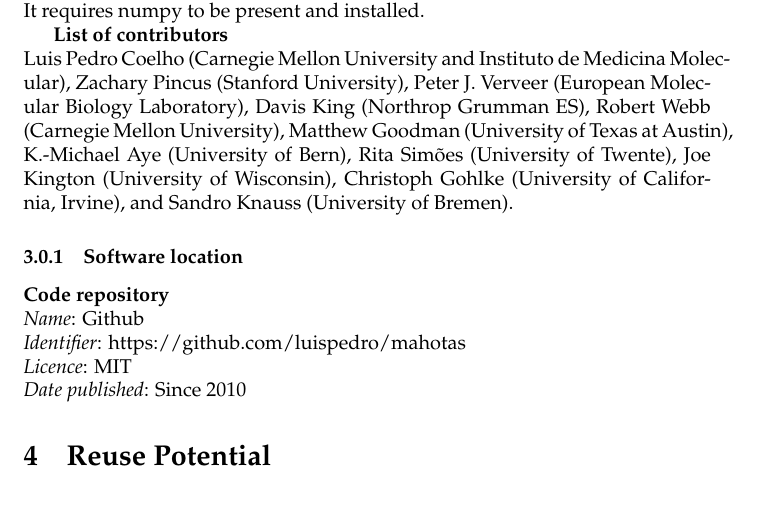
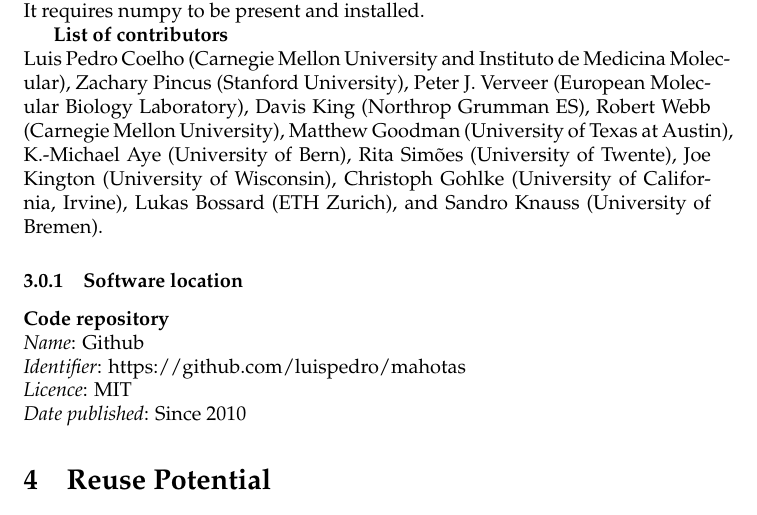
Before and after one commit to luispedro/mahotas-paper, a LaTeX document (paper.tex): part of page 8 of 12, cut so that both start at the same text. Compiled offline with pdfLaTeX.

Commit message:
TXT The missing patch-submitter

```diff
--- a/paper.tex
+++ b/paper.tex
@@ -423,7 +423,8 @@ Molecular Biology Laboratory), Davis King (Northrop Grumman ES), Robert Webb
 (Carnegie Mellon University), Matthew Goodman (University of Texas at Austin),
 K.-Michael Aye (University of Bern), Rita Sim\~{o}es (University of Twente),
 Joe Kington (University of Wisconsin), Christoph Gohlke (University of
-California, Irvine), and Sandro Knauss (University of Bremen).
+California, Irvine), Lukas Bossard (ETH Zurich), and Sandro Knauss (University
+of Bremen).
 
 \subsubsection{Software location}
 
```
